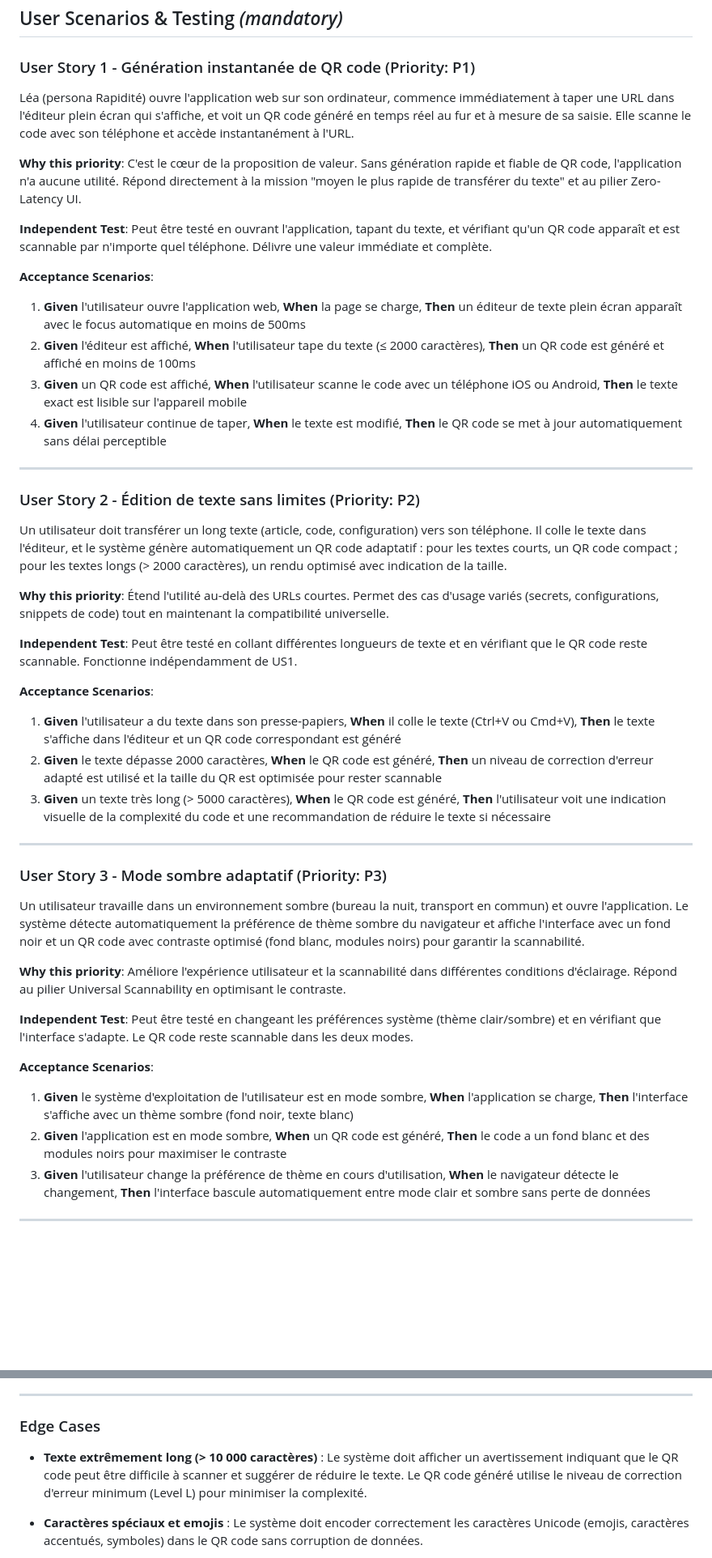
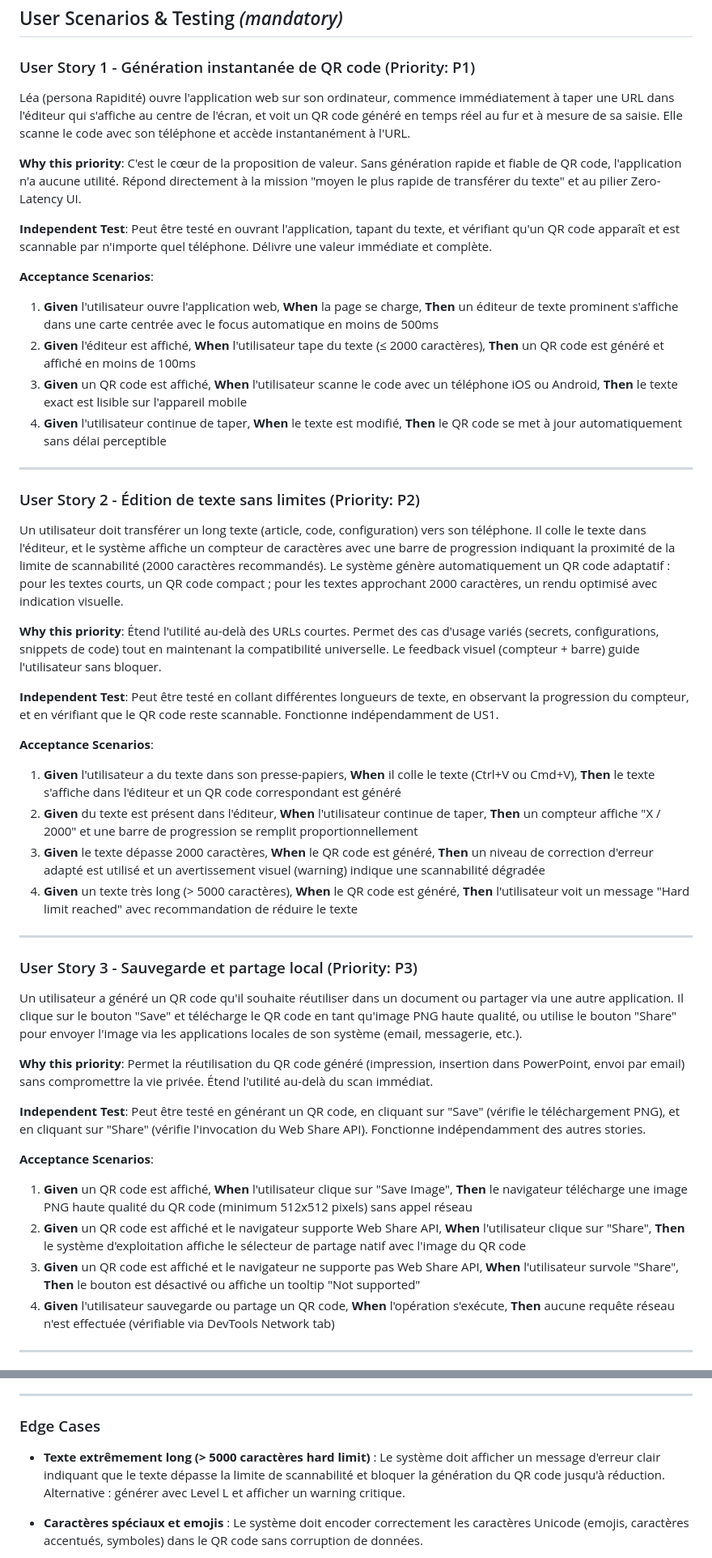
Before and after one commit to clement-krv/IA, a Markdown page: specs/001-text-to-qr/spec.md, 2 parts joined by grey strips. Shown at 81% size. Drawn GitHub-style; blank space fills up the shorter version.

```diff
--- a/specs/001-text-to-qr/spec.md
+++ b/specs/001-text-to-qr/spec.md
@@ -22,7 +22,7 @@
 
 ### User Story 1 - Génération instantanée de QR code (Priority: P1)
 
-Léa (persona Rapidité) ouvre l'application web sur son ordinateur, commence immédiatement à taper une URL dans l'éditeur plein écran qui s'affiche, et voit un QR code généré en temps réel au fur et à mesure de sa saisie. Elle scanne le code avec son téléphone et accède instantanément à l'URL.
+Léa (persona Rapidité) ouvre l'application web sur son ordinateur, commence immédiatement à taper une URL dans l'éditeur qui s'affiche au centre de l'écran, et voit un QR code généré en temps réel au fur et à mesure de sa saisie. Elle scanne le code avec son téléphone et accède instantanément à l'URL.
 
 **Why this priority**: C'est le cœur de la proposition de valeur. Sans génération rapide et fiable de QR code, l'application n'a aucune utilité. Répond directement à la mission "moyen le plus rapide de transférer du texte" et au pilier Zero-Latency UI.
 
@@ -30,7 +30,7 @@ Léa (persona Rapidité) ouvre l'application web sur son ordinateur, commence im
 
 **Acceptance Scenarios**:
 
-1. **Given** l'utilisateur ouvre l'application web, **When** la page se charge, **Then** un éditeur de texte plein écran apparaît avec le focus automatique en moins de 500ms
+1. **Given** l'utilisateur ouvre l'application web, **When** la page se charge, **Then** un éditeur de texte prominent s'affiche dans une carte centrée avec le focus automatique en moins de 500ms
 2. **Given** l'éditeur est affiché, **When** l'utilisateur tape du texte (≤ 2000 caractères), **Then** un QR code est généré et affiché en moins de 100ms
 3. **Given** un QR code est affiché, **When** l'utilisateur scanne le code avec un téléphone iOS ou Android, **Then** le texte exact est lisible sur l'appareil mobile
 4. **Given** l'utilisateur continue de taper, **When** le texte est modifié, **Then** le QR code se met à jour automatiquement sans délai perceptible
@@ -39,33 +39,35 @@ Léa (persona Rapidité) ouvre l'application web sur son ordinateur, commence im
 
 ### User Story 2 - Édition de texte sans limites (Priority: P2)
 
-Un utilisateur doit transférer un long texte (article, code, configuration) vers son téléphone. Il colle le texte dans l'éditeur, et le système génère automatiquement un QR code adaptatif : pour les textes courts, un QR code compact ; pour les textes longs (> 2000 caractères), un rendu optimisé avec indication de la taille.
+Un utilisateur doit transférer un long texte (article, code, configuration) vers son téléphone. Il colle le texte dans l'éditeur, et le système affiche un compteur de caractères avec une barre de progression indiquant la proximité de la limite de scannabilité (2000 caractères recommandés). Le système génère automatiquement un QR code adaptatif : pour les textes courts, un QR code compact ; pour les textes approchant 2000 caractères, un rendu optimisé avec indication visuelle.
 
-**Why this priority**: Étend l'utilité au-delà des URLs courtes. Permet des cas d'usage variés (secrets, configurations, snippets de code) tout en maintenant la compatibilité universelle.
+**Why this priority**: Étend l'utilité au-delà des URLs courtes. Permet des cas d'usage variés (secrets, configurations, snippets de code) tout en maintenant la compatibilité universelle. Le feedback visuel (compteur + barre) guide l'utilisateur sans bloquer.
 
-**Independent Test**: Peut être testé en collant différentes longueurs de texte et en vérifiant que le QR code reste scannable. Fonctionne indépendamment de US1.
+**Independent Test**: Peut être testé en collant différentes longueurs de texte, en observant la progression du compteur, et en vérifiant que le QR code reste scannable. Fonctionne indépendamment de US1.
 
 **Acceptance Scenarios**:
 
 1. **Given** l'utilisateur a du texte dans son presse-papiers, **When** il colle le texte (Ctrl+V ou Cmd+V), **Then** le texte s'affiche dans l'éditeur et un QR code correspondant est généré
-2. **Given** le texte dépasse 2000 caractères, **When** le QR code est généré, **Then** un niveau de correction d'erreur adapté est utilisé et la taille du QR est optimisée pour rester scannable
-3. **Given** un texte très long (> 5000 caractères), **When** le QR code est généré, **Then** l'utilisateur voit une indication visuelle de la complexité du code et une recommandation de réduire le texte si nécessaire
+2. **Given** du texte est présent dans l'éditeur, **When** l'utilisateur continue de taper, **Then** un compteur affiche "X / 2000" et une barre de progression se remplit proportionnellement
+3. **Given** le texte dépasse 2000 caractères, **When** le QR code est généré, **Then** un niveau de correction d'erreur adapté est utilisé et un avertissement visuel (warning) indique une scannabilité dégradée
+4. **Given** un texte très long (> 5000 caractères), **When** le QR code est généré, **Then** l'utilisateur voit un message "Hard limit reached" avec recommandation de réduire le texte
 
 ---
 
-### User Story 3 - Mode sombre adaptatif (Priority: P3)
+### User Story 3 - Sauvegarde et partage local (Priority: P3)
 
-Un utilisateur travaille dans un environnement sombre (bureau la nuit, transport en commun) et ouvre l'application. Le système détecte automatiquement la préférence de thème sombre du navigateur et affiche l'interface avec un fond noir et un QR code avec contraste optimisé (fond blanc, modules noirs) pour garantir la scannabilité.
+Un utilisateur a généré un QR code qu'il souhaite réutiliser dans un document ou partager via une autre application. Il clique sur le bouton "Save" et télécharge le QR code en tant qu'image PNG haute qualité, ou utilise le bouton "Share" pour envoyer l'image via les applications locales de son système (email, messagerie, etc.).
 
-**Why this priority**: Améliore l'expérience utilisateur et la scannabilité dans différentes conditions d'éclairage. Répond au pilier Universal Scannability en optimisant le contraste.
+**Why this priority**: Permet la réutilisation du QR code généré (impression, insertion dans PowerPoint, envoi par email) sans compromettre la vie privée. Étend l'utilité au-delà du scan immédiat.
 
-**Independent Test**: Peut être testé en changeant les préférences système (thème clair/sombre) et en vérifiant que l'interface s'adapte. Le QR code reste scannable dans les deux modes.
+**Independent Test**: Peut être testé en générant un QR code, en cliquant sur "Save" (vérifie le téléchargement PNG), et en cliquant sur "Share" (vérifie l'invocation du Web Share API). Fonctionne indépendamment des autres stories.
 
 **Acceptance Scenarios**:
 
-1. **Given** le système d'exploitation de l'utilisateur est en mode sombre, **When** l'application se charge, **Then** l'interface s'affiche avec un thème sombre (fond noir, texte blanc)
-2. **Given** l'application est en mode sombre, **When** un QR code est généré, **Then** le code a un fond blanc et des modules noirs pour maximiser le contraste
-3. **Given** l'utilisateur change la préférence de thème en cours d'utilisation, **When** le navigateur détecte le changement, **Then** l'interface bascule automatiquement entre mode clair et sombre sans perte de données
+1. **Given** un QR code est affiché, **When** l'utilisateur clique sur "Save Image", **Then** le navigateur télécharge une image PNG haute qualité du QR code (minimum 512x512 pixels) sans appel réseau
+2. **Given** un QR code est affiché et le navigateur supporte Web Share API, **When** l'utilisateur clique sur "Share", **Then** le système d'exploitation affiche le sélecteur de partage natif avec l'image du QR code
+3. **Given** un QR code est affiché et le navigateur ne supporte pas Web Share API, **When** l'utilisateur survole "Share", **Then** le bouton est désactivé ou affiche un tooltip "Not supported"
+4. **Given** l'utilisateur sauvegarde ou partage un QR code, **When** l'opération s'exécute, **Then** aucune requête réseau n'est effectuée (vérifiable via DevTools Network tab)
 
 ---
 
@@ -87,7 +107,7 @@ Marc (persona Sécurité) vient de transférer un mot de passe temporaire via QR
 
 ### Edge Cases
 
-- **Texte extrêmement long (> 10 000 caractères)** : Le système doit afficher un avertissement indiquant que le QR code peut être difficile à scanner et suggérer de réduire le texte. Le QR code généré utilise le niveau de correction d'erreur minimum (Level L) pour minimiser la complexité.
+- **Texte extrêmement long (> 5000 caractères hard limit)** : Le système doit afficher un message d'erreur clair indiquant que le texte dépasse la limite de scannabilité et bloquer la génération du QR code jusqu'à réduction. Alternative : générer avec Level L et afficher un warning critique.
 
 - **Caractères spéciaux et emojis** : Le système doit encoder correctement les caractères Unicode (emojis, caractères accentués, symboles) dans le QR code sans corruption de données.
 
```
Also changed, not shown: other parts of specs/001-text-to-qr/spec.md (+31 -4 lines), 1 other file.
